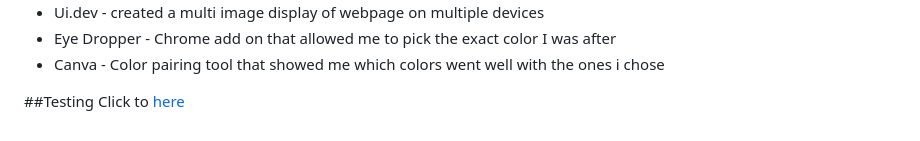
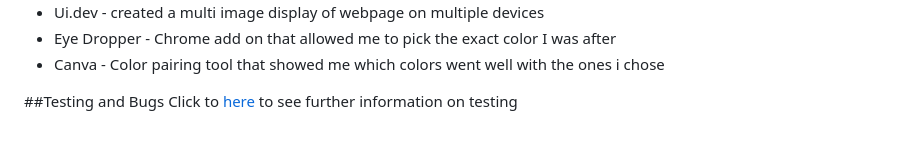
Before and after one commit to Kieran132/Food-First, a Markdown page: README.md, the part around the change. Drawn GitHub-style.

Commit message:
add testing and bug page and relevant information

```diff
--- a/README.md
+++ b/README.md
@@ -85,5 +85,5 @@ This page enable the user to sign up to be able to recieve notifications on the
 - Eye Dropper - Chrome add on that allowed me to pick the exact color I was after
 - Canva - Color pairing tool that showed me which colors went well with the ones i chose
 
-##Testing
-Click to [here](/workspace/Food-First/TESTING.md)
+##Testing and Bugs
+Click to [here](TESTING.md) to see further information on testing
```
Also changed, not shown: TESTING.md (+36 -0 lines), assets/readme.md-images/Html pass.png (added), assets/readme.md-images/passed css.png (added).
